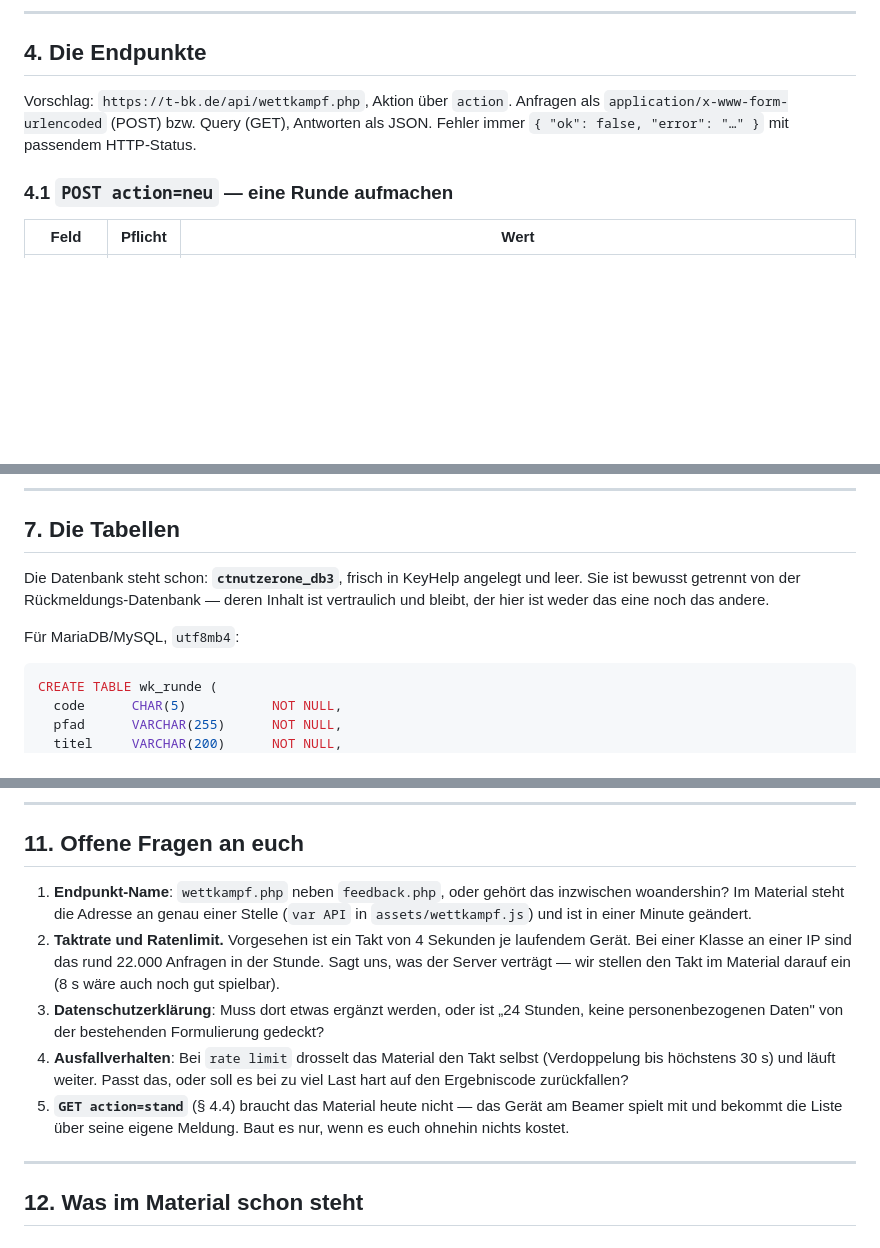
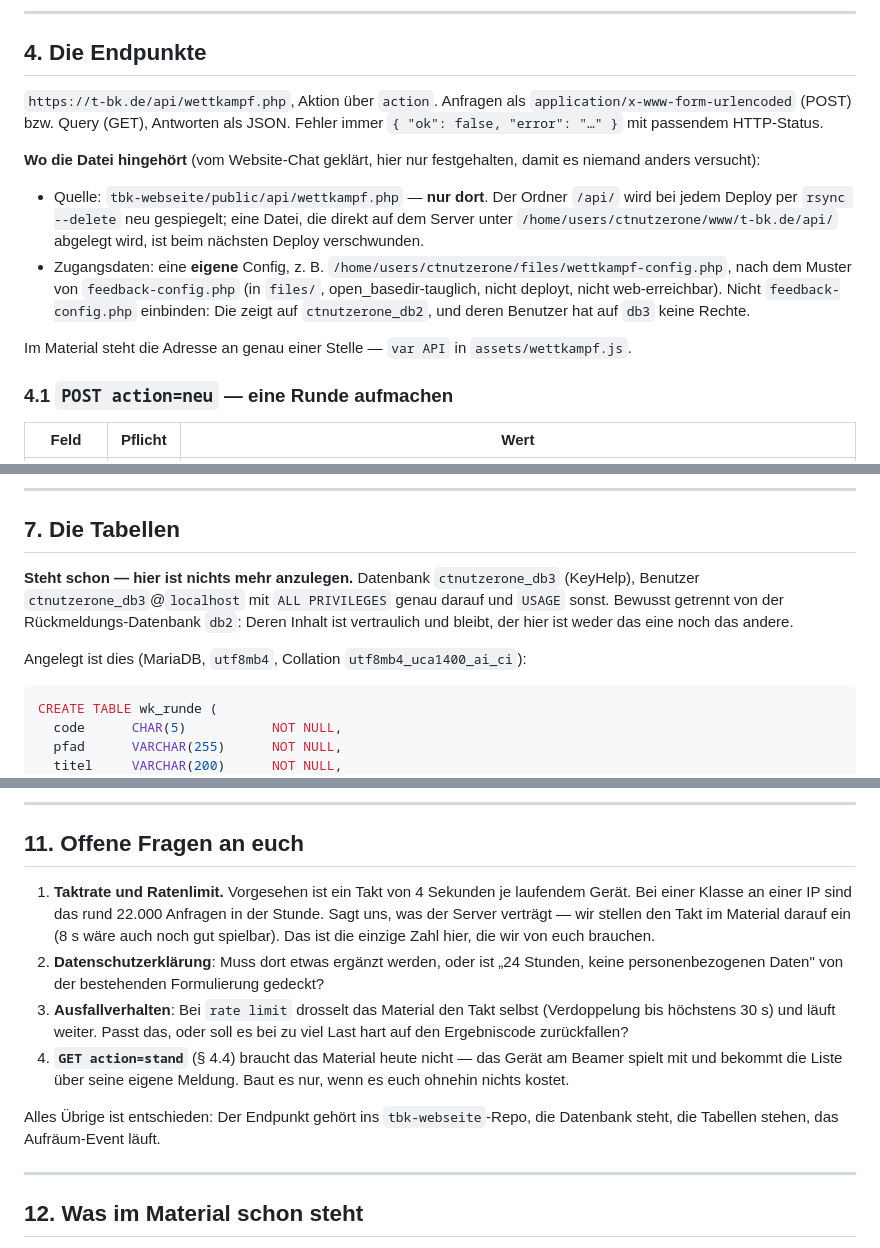
Before and after one commit to CmoneBK/tbk-lernsituationen-uebungen, a Markdown page: docs/WETTKAMPF-API.md, 3 parts joined by grey strips. GitHub-like rendering; blank space fills up the shorter version.

Commit message:
Wettkampf-API: Ablageort und Datenbank festgehalten
Der Website-Chat hat zwei Annahmen richtiggestellt, und beide sind wichtig
genug, um in der Spezifikation zu stehen statt in einem Chatverlauf:

Die Datei gehoert ins tbk-webseite-Repo (public/api/wettkampf.php), nicht
direkt auf den Server. Der Ordner /api/ wird bei jedem Deploy per
rsync --delete gespiegelt; was dort von Hand liegt, ist beim naechsten Mal
weg.

Und sie braucht eine eigene Config. feedback-config.php zeigt auf
ctnutzerone_db2; deren Benutzer hat auf db3 keine Rechte.

Dazu der Stand: Datenbank ctnutzerone_db3 mit eigenem Benutzer, beide
Tabellen angelegt, das Aufraeum-Event laeuft stuendlich. Offen sind nur
noch Taktrate, Datenschutzerklaerung und das Verhalten bei Ueberlast.

Co-Authored-By: Claude Opus 5 <noreply@anthropic.com>

````diff
--- a/docs/WETTKAMPF-API.md
+++ b/docs/WETTKAMPF-API.md
@@ -79,10 +81,26 @@ Aufgabenfolge. Der Server muss über die Aufgaben nichts wissen.
 
 ## 4. Die Endpunkte
 
-Vorschlag: `https://t-bk.de/api/wettkampf.php`, Aktion über `action`.
-Anfragen als `application/x-www-form-urlencoded` (POST) bzw. Query (GET),
-Antworten als JSON. Fehler immer `{ "ok": false, "error": "…" }` mit
-passendem HTTP-Status.
+`https://t-bk.de/api/wettkampf.php`, Aktion über `action`. Anfragen als
+`application/x-www-form-urlencoded` (POST) bzw. Query (GET), Antworten als
+JSON. Fehler immer `{ "ok": false, "error": "…" }` mit passendem HTTP-Status.
+
+**Wo die Datei hingehört** (vom Website-Chat geklärt, hier nur festgehalten,
+damit es niemand anders versucht):
+
+- Quelle: `tbk-webseite/public/api/wettkampf.php` — **nur dort**. Der Ordner
+  `/api/` wird bei jedem Deploy per `rsync --delete` neu gespiegelt; eine
+  Datei, die direkt auf dem Server unter
+  `/home/users/ctnutzerone/www/t-bk.de/api/` abgelegt wird, ist beim nächsten
+  Deploy verschwunden.
+- Zugangsdaten: eine **eigene** Config, z. B.
+  `/home/users/ctnutzerone/files/wettkampf-config.php`, nach dem Muster von
+  `feedback-config.php` (in `files/`, open_basedir-tauglich, nicht deployt,
+  nicht web-erreichbar). Nicht `feedback-config.php` einbinden: Die zeigt auf
+  `ctnutzerone_db2`, und deren Benutzer hat auf `db3` keine Rechte.
+
+Im Material steht die Adresse an genau einer Stelle — `var API` in
+`assets/wettkampf.js`.
 
 ### 4.1 `POST action=neu` — eine Runde aufmachen
 
@@ -232,12 +250,13 @@ stehen, auch wenn das Gerät längst zugeklappt ist.
 
 ## 7. Die Tabellen
 
-Die Datenbank steht schon: **`ctnutzerone_db3`**, frisch in KeyHelp angelegt
-und leer. Sie ist bewusst getrennt von der Rückmeldungs-Datenbank — deren
-Inhalt ist vertraulich und bleibt, der hier ist weder das eine noch das
-andere.
+**Steht schon — hier ist nichts mehr anzulegen.** Datenbank
+`ctnutzerone_db3` (KeyHelp), Benutzer `ctnutzerone_db3`@`localhost` mit
+`ALL PRIVILEGES` genau darauf und `USAGE` sonst. Bewusst getrennt von der
+Rückmeldungs-Datenbank `db2`: Deren Inhalt ist vertraulich und bleibt, der
+hier ist weder das eine noch das andere.
 
-Für MariaDB/MySQL, `utf8mb4`:
+Angelegt ist dies (MariaDB, `utf8mb4`, Collation `utf8mb4_uca1400_ai_ci`):
 
 ```sql
 CREATE TABLE wk_runde (
@@ -332,22 +356,23 @@ genügt für die Abnahme:
 
 ## 11. Offene Fragen an euch
 
-1. **Endpunkt-Name**: `wettkampf.php` neben `feedback.php`, oder gehört das
-   inzwischen woandershin? Im Material steht die Adresse an genau einer Stelle
-   (`var API` in `assets/wettkampf.js`) und ist in einer Minute geändert.
-2. **Taktrate und Ratenlimit.** Vorgesehen ist ein Takt von 4 Sekunden je
+1. **Taktrate und Ratenlimit.** Vorgesehen ist ein Takt von 4 Sekunden je
    laufendem Gerät. Bei einer Klasse an einer IP sind das rund 22.000
    Anfragen in der Stunde. Sagt uns, was der Server verträgt — wir stellen
-   den Takt im Material darauf ein (8 s wäre auch noch gut spielbar).
-3. **Datenschutzerklärung**: Muss dort etwas ergänzt werden, oder ist
+   den Takt im Material darauf ein (8 s wäre auch noch gut spielbar). Das ist
+   die einzige Zahl hier, die wir von euch brauchen.
+2. **Datenschutzerklärung**: Muss dort etwas ergänzt werden, oder ist
    „24 Stunden, keine personenbezogenen Daten" von der bestehenden Formulierung
    gedeckt?
-4. **Ausfallverhalten**: Bei `rate limit` drosselt das Material den Takt
+3. **Ausfallverhalten**: Bei `rate limit` drosselt das Material den Takt
    selbst (Verdoppelung bis höchstens 30 s) und läuft weiter. Passt das, oder
    soll es bei zu viel Last hart auf den Ergebniscode zurückfallen?
-5. **`GET action=stand`** (§ 4.4) braucht das Material heute nicht — das Gerät
+4. **`GET action=stand`** (§ 4.4) braucht das Material heute nicht — das Gerät
    am Beamer spielt mit und bekommt die Liste über seine eigene Meldung. Baut
    es nur, wenn es euch ohnehin nichts kostet.
+
+Alles Übrige ist entschieden: Der Endpunkt gehört ins `tbk-webseite`-Repo, die
+Datenbank steht, die Tabellen stehen, das Aufräum-Event läuft.
 
 ---
 
````
Also changed, not shown: other parts of docs/WETTKAMPF-API.md (+13 -6 lines).
